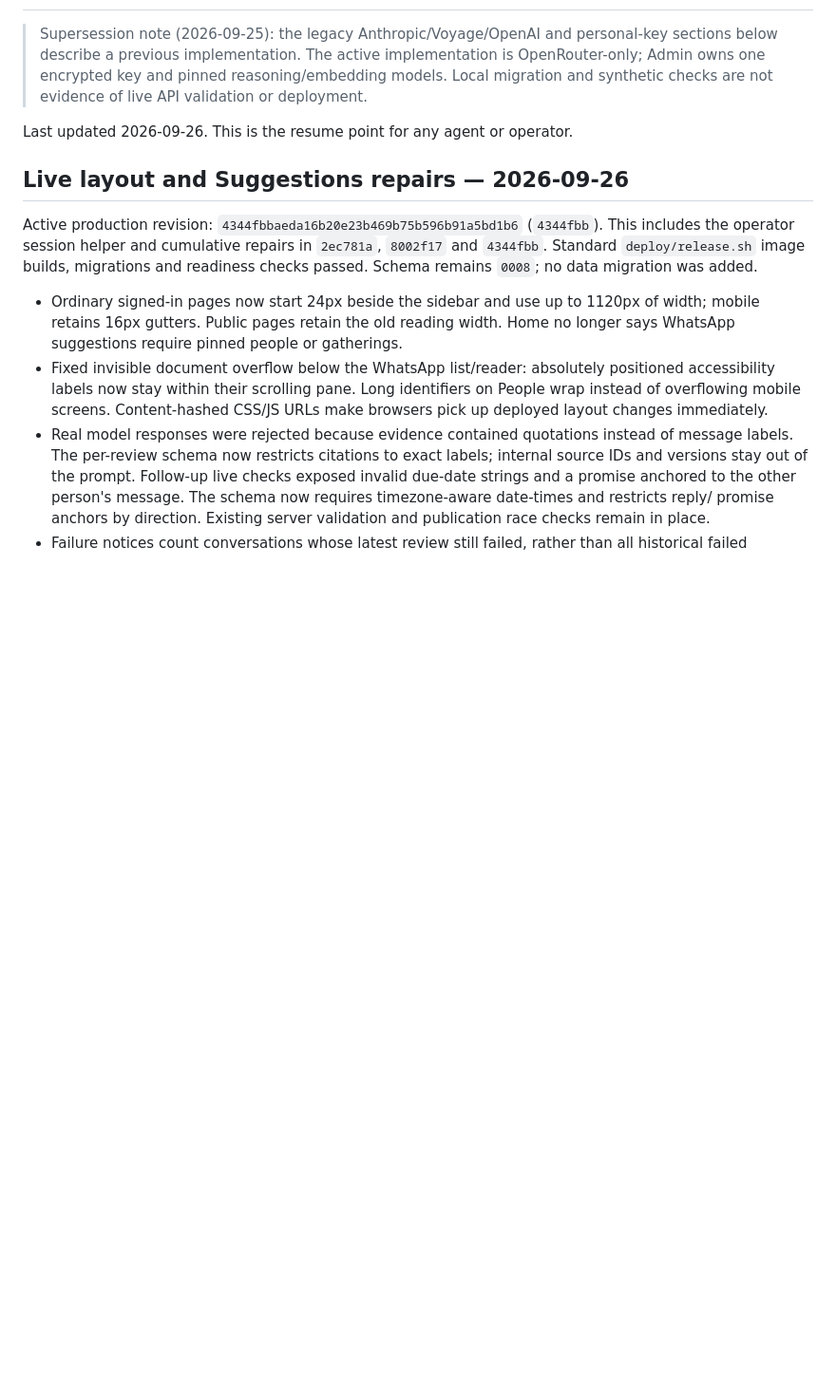
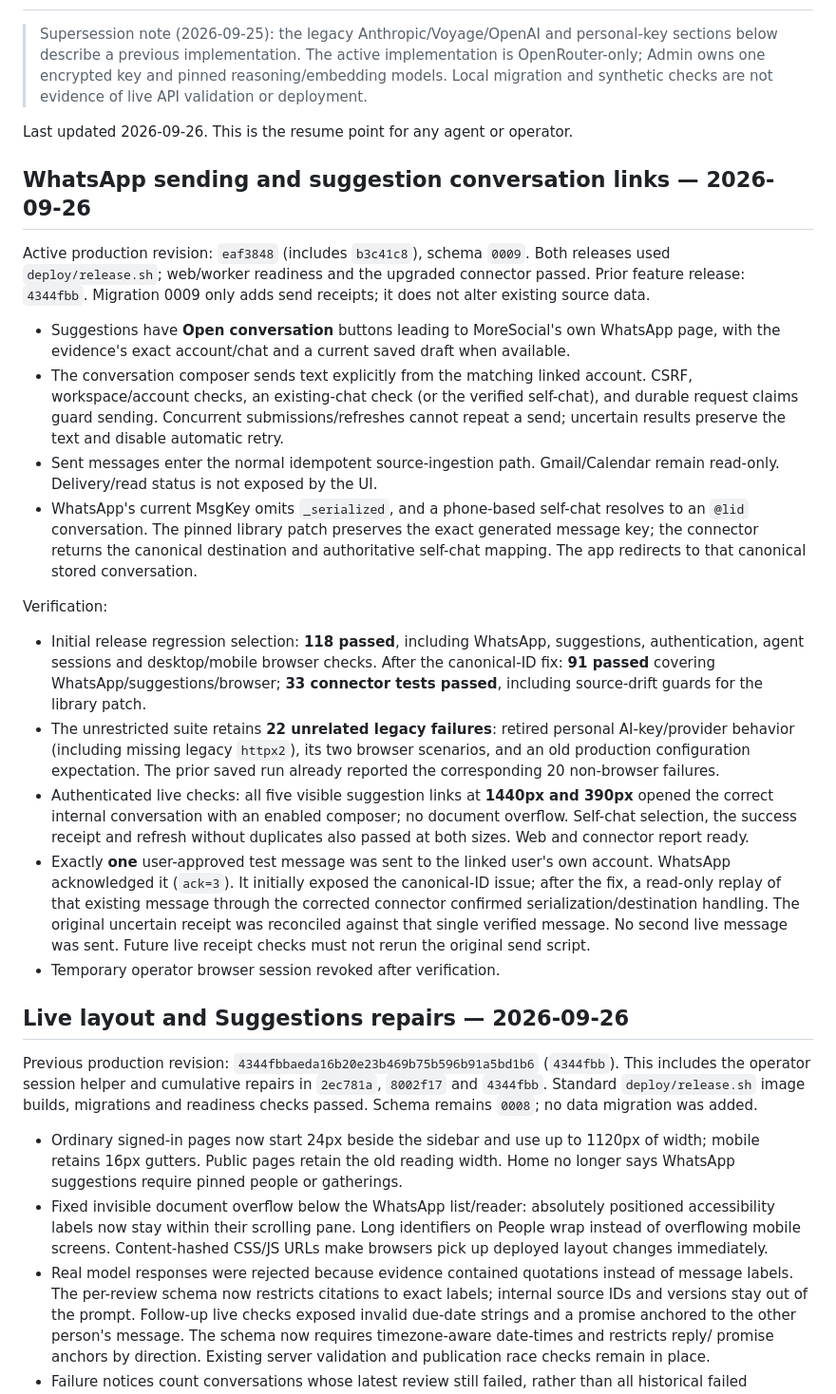
Before and after one commit to errslima/moresocial, a Markdown page: docs/implementation-status.md, the part around the change. Shown at 95% size. GitHub-like rendering; blank space fills up the shorter version.

Commit message:
Record WhatsApp sending release and live verification

```diff
--- a/docs/implementation-status.md
+++ b/docs/implementation-status.md
@@ -7,9 +7,51 @@
 
 Last updated 2026-09-26. This is the resume point for any agent or operator.
 
+## WhatsApp sending and suggestion conversation links — 2026-09-26
+
+Active production revision: `eaf3848` (includes `b3c41c8`), schema `0009`.
+Both releases used `deploy/release.sh`; web/worker readiness and the upgraded
+connector passed. Prior feature release: `4344fbb`. Migration 0009 only adds send
+receipts; it does not alter existing source data.
+
+- Suggestions have **Open conversation** buttons leading to MoreSocial's own WhatsApp
+  page, with the evidence's exact account/chat and a current saved draft when available.
+- The conversation composer sends text explicitly from the matching linked account.
+  CSRF, workspace/account checks, an existing-chat check (or the verified self-chat),
+  and durable request claims guard sending. Concurrent submissions/refreshes cannot
+  repeat a send; uncertain results preserve the text and disable automatic retry.
+- Sent messages enter the normal idempotent source-ingestion path. Gmail/Calendar
+  remain read-only. Delivery/read status is not exposed by the UI.
+- WhatsApp's current MsgKey omits `_serialized`, and a phone-based self-chat resolves
+  to an `@lid` conversation. The pinned library patch preserves the exact generated
+  message key; the connector returns the canonical destination and authoritative
+  self-chat mapping. The app redirects to that canonical stored conversation.
+
+Verification:
+
+- Initial release regression selection: **118 passed**, including WhatsApp,
+  suggestions, authentication, agent sessions and desktop/mobile browser checks.
+  After the canonical-ID fix: **91 passed** covering WhatsApp/suggestions/browser;
+  **33 connector tests passed**, including source-drift guards for the library patch.
+- The unrestricted suite retains **22 unrelated legacy failures**: retired personal
+  AI-key/provider behavior (including missing legacy `httpx2`), its two browser
+  scenarios, and an old production configuration expectation. The prior saved run
+  already reported the corresponding 20 non-browser failures.
+- Authenticated live checks: all five visible suggestion links at **1440px and 390px**
+  opened the correct internal conversation with an enabled composer; no document
+  overflow. Self-chat selection, the success receipt and refresh without duplicates
+  also passed at both sizes. Web and connector report ready.
+- Exactly **one** user-approved test message was sent to the linked user's own account.
+  WhatsApp acknowledged it (`ack=3`). It initially exposed the canonical-ID issue;
+  after the fix, a read-only replay of that existing message through the corrected
+  connector confirmed serialization/destination handling. The original uncertain
+  receipt was reconciled against that single verified message. No second live message
+  was sent. Future live receipt checks must not rerun the original send script.
+- Temporary operator browser session revoked after verification.
+
 ## Live layout and Suggestions repairs — 2026-09-26
 
-Active production revision: `4344fbbaeda16b20e23b469b75b596b91a5bd1b6` (`4344fbb`).
+Previous production revision: `4344fbbaeda16b20e23b469b75b596b91a5bd1b6` (`4344fbb`).
 This includes the operator session helper and cumulative repairs in `2ec781a`,
 `8002f17` and `4344fbb`. Standard `deploy/release.sh` image builds, migrations and
 readiness checks passed. Schema remains `0008`; no data migration was added.
```
